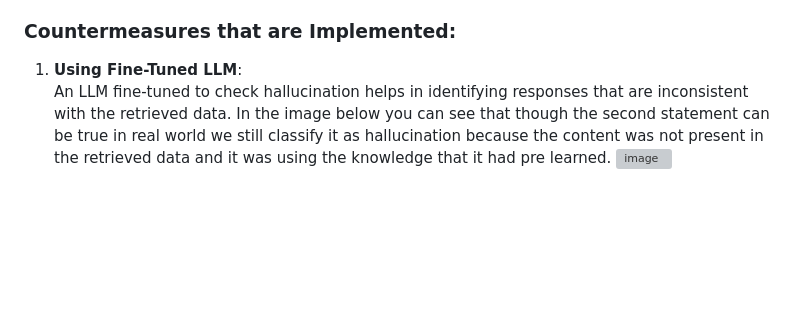
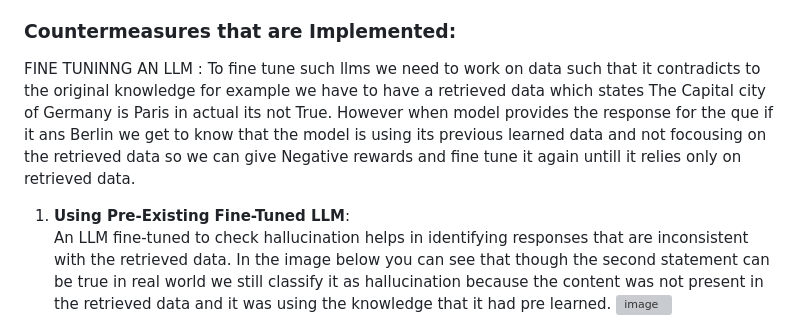
Before and after one commit to Shree7676/DataBaseAI_Task, a Markdown page: README.md, the part around the change. Rendered like a GitHub page; blank space fills up the shorter version; grey boxes are pictures that could not be loaded.

```diff
--- a/README.md
+++ b/README.md
@@ -64,7 +64,10 @@ This project includes the following components:
 - **Logical inconsistencies** may occur between the feedback and the generated output.
 
 ### Countermeasures that are Implemented:
-1. **Using Fine-Tuned LLM**:
+
+FINE TUNINNG AN LLM : To fine tune such llms we need to work on data such that it contradicts to the original knowledge for example we have to have a retrieved data which states The Capital city of Germany is Paris in actual its not True. However when model provides the response for the que if it ans Berlin we get to know that the model is using its previous learned data and not focousing on the retrieved data so we can give Negative rewards and fine tune it again untill it relies only on retrieved data.
+
+1. **Using Pre-Existing Fine-Tuned LLM**:
    An LLM fine-tuned to check hallucination helps in identifying responses that are inconsistent with the retrieved data.
    In the image below you can see that though the second statement can be true in real world we still classify it as hallucination because the content was not present in the retrieved data and it was using the knowledge that it had pre learned.
    ![image](https://github.com/user-attachments/assets/9a606042-b0bb-4380-bc6c-cc0cebb7445c)
```
